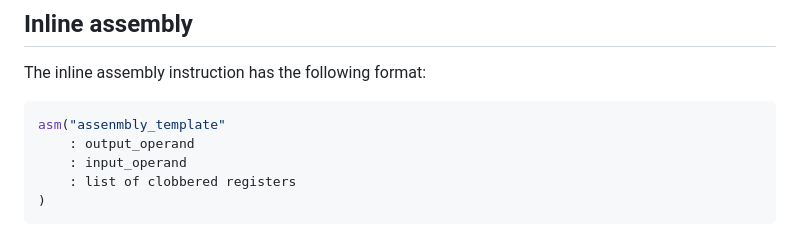
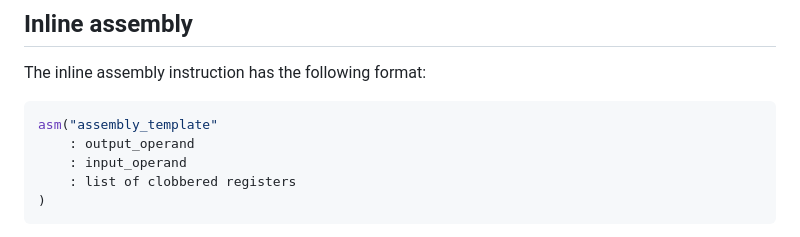
Before and after one commit to dreamportdev/Osdev-Notes, a Markdown page: 99_Appendices/C_Language_Info.md, the part around the change. Rendered like a GitHub page.

````diff
--- a/99_Appendices/C_Language_Info.md
+++ b/99_Appendices/C_Language_Info.md
@@ -36,7 +36,7 @@ Pointers can be compared too, with the operators: ==, <=, >=, <.>, of course the
 The inline assembly instruction has the following format:
 
 ```C
-asm("assenmbly_template"
+asm("assembly_template"
     : output_operand
     : input_operand
     : list of clobbered registers
````
Also changed, not shown: 10_Going_Beyond/01_README.md (+2 -2 lines).
